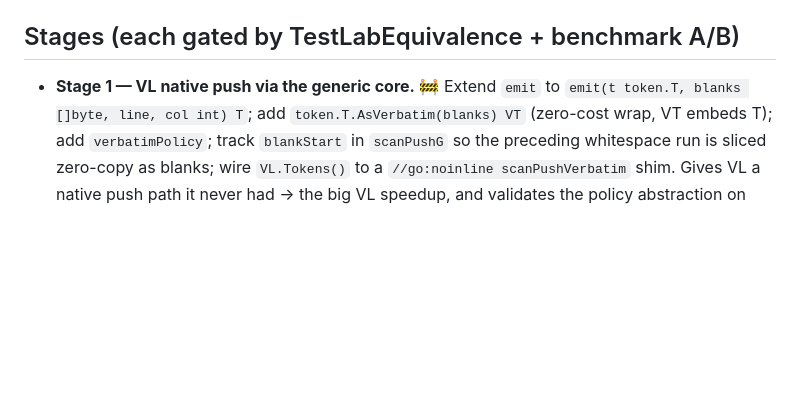
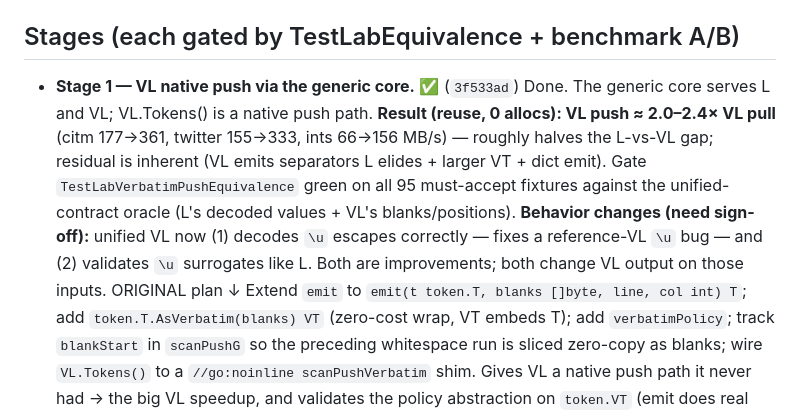
Before and after one commit to fredbi/core, a Markdown page: .claude/plans/unified-lexer-plan.md, the part around the change. GitHub-like rendering; blank space fills up the shorter version.

Commit message:
plan: mark unified-lexer stage 1 done (VL ~2x via generic push core)
Co-Authored-By: Claude Opus 4.8 (1M context) <noreply@anthropic.com>

```diff
--- a/.claude/plans/unified-lexer-plan.md
+++ b/.claude/plans/unified-lexer-plan.md
@@ -29,7 +29,17 @@ stays the escape hatch if the 5% ever bites on the real workload.
 
 ## Stages (each gated by TestLabEquivalence + benchmark A/B)
 
-- **Stage 1 — VL native push via the generic core.** 🚧
+- **Stage 1 — VL native push via the generic core.** ✅ (`3f533ad`)
+  Done. The generic core serves L and VL; VL.Tokens() is a native push path.
+  **Result (reuse, 0 allocs): VL push ≈ 2.0–2.4× VL pull** (citm 177→361, twitter
+  155→333, ints 66→156 MB/s) — roughly halves the L-vs-VL gap; residual is
+  inherent (VL emits separators L elides + larger VT + dict emit). Gate
+  `TestLabVerbatimPushEquivalence` green on all 95 must-accept fixtures against
+  the unified-contract oracle (L's decoded values + VL's blanks/positions).
+  **Behavior changes (need sign-off):** unified VL now (1) decodes `\u` escapes
+  correctly — fixes a reference-VL `\u` bug — and (2) validates `\u` surrogates
+  like L. Both are improvements; both change VL output on those inputs.
+  ORIGINAL plan ↓
   Extend `emit` to `emit(t token.T, blanks []byte, line, col int) T`; add
   `token.T.AsVerbatim(blanks) VT` (zero-cost wrap, VT embeds T); add
   `verbatimPolicy`; track `blankStart` in `scanPushG` so the preceding
```
